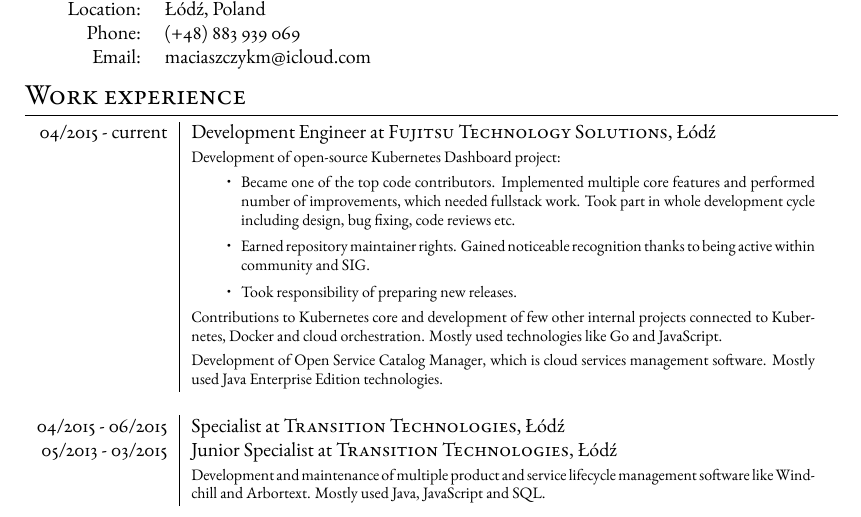
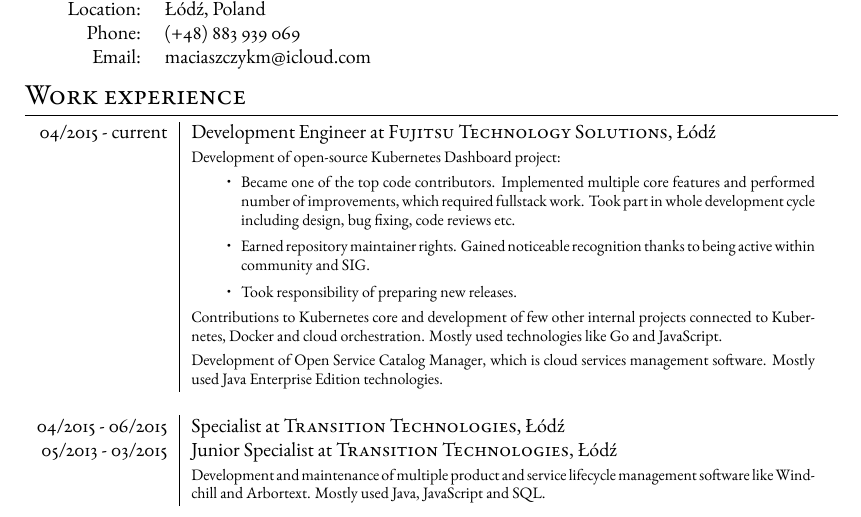
Before and after one commit to maciaszczykm/cv, a LaTeX CV (resume.tex): part of the page, cut so that both start at the same text. Compiled offline with XeLaTeX.

Commit message:
Fix typo

```diff
--- a/resume.tex
+++ b/resume.tex
@@ -55,7 +55,7 @@ BoldItalicFont  = *08-Italic]
 04/2015 - current & Development Engineer at \textsc{Fujitsu Technology Solutions}, Łódź \\
  & \footnotesize{Development of open-source Kubernetes Dashboard project:
  \begin{itemize}
- 	\item Became one of the top code contributors. Implemented multiple core features and performed number of improvements, which needed fullstack work. Took part in whole development cycle including design, bug fixing, code reviews etc.
+ 	\item Became one of the top code contributors. Implemented multiple core features and performed number of improvements, which required fullstack work. Took part in whole development cycle including design, bug fixing, code reviews etc.
  	\item Earned repository maintainer rights. Gained noticeable recognition thanks to being active within community and SIG.
  	\item Took responsibility of preparing new releases.
  \end{itemize}
```
Also changed, not shown: resume.pdf, 1 other file.
